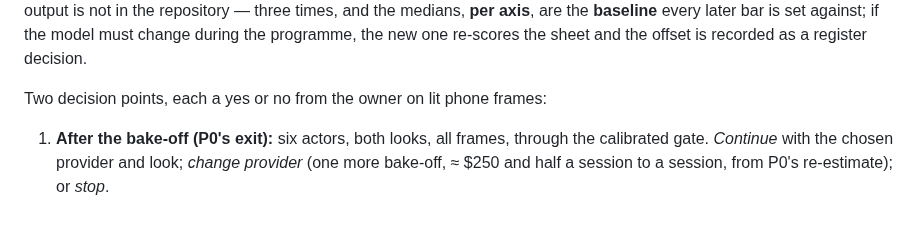
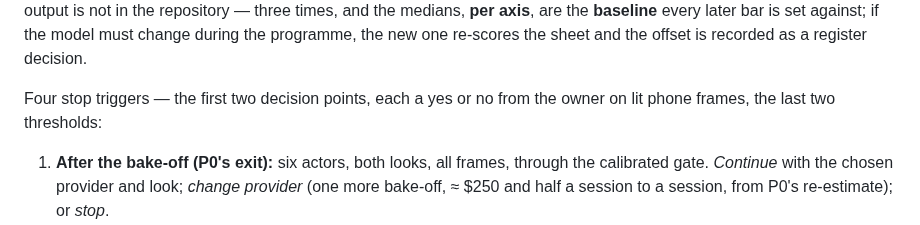
Before and after one commit to PatAkil/ember-quest, a Markdown page: plan/FUNCTIONAL.md, the part around the change. GitHub-like rendering.

Commit message:
Plan revision 16: four stop triggers, counted
Co-Authored-By: Claude Fable 5.1 <noreply@anthropic.com>
Claude-Session: https://claude.ai/code/session_01KDNF6YvH6aVLbRp4SjMWga

```diff
--- a/plan/FUNCTIONAL.md
+++ b/plan/FUNCTIONAL.md
@@ -367,7 +367,7 @@ prototype's own capture output is not in the repository — three times, and the
 during the programme, the new one re-scores the sheet and the offset is recorded as a
 register decision.
 
-Two decision points, each a yes or no from the owner on lit phone frames:
+Four stop triggers — the first two decision points, each a yes or no from the owner on lit phone frames, the last two thresholds:
 
 1. **After the bake-off (P0's exit):** six actors, both looks, all frames, through the
    calibrated gate. *Continue* with the chosen provider and look; *change provider* (one
```
